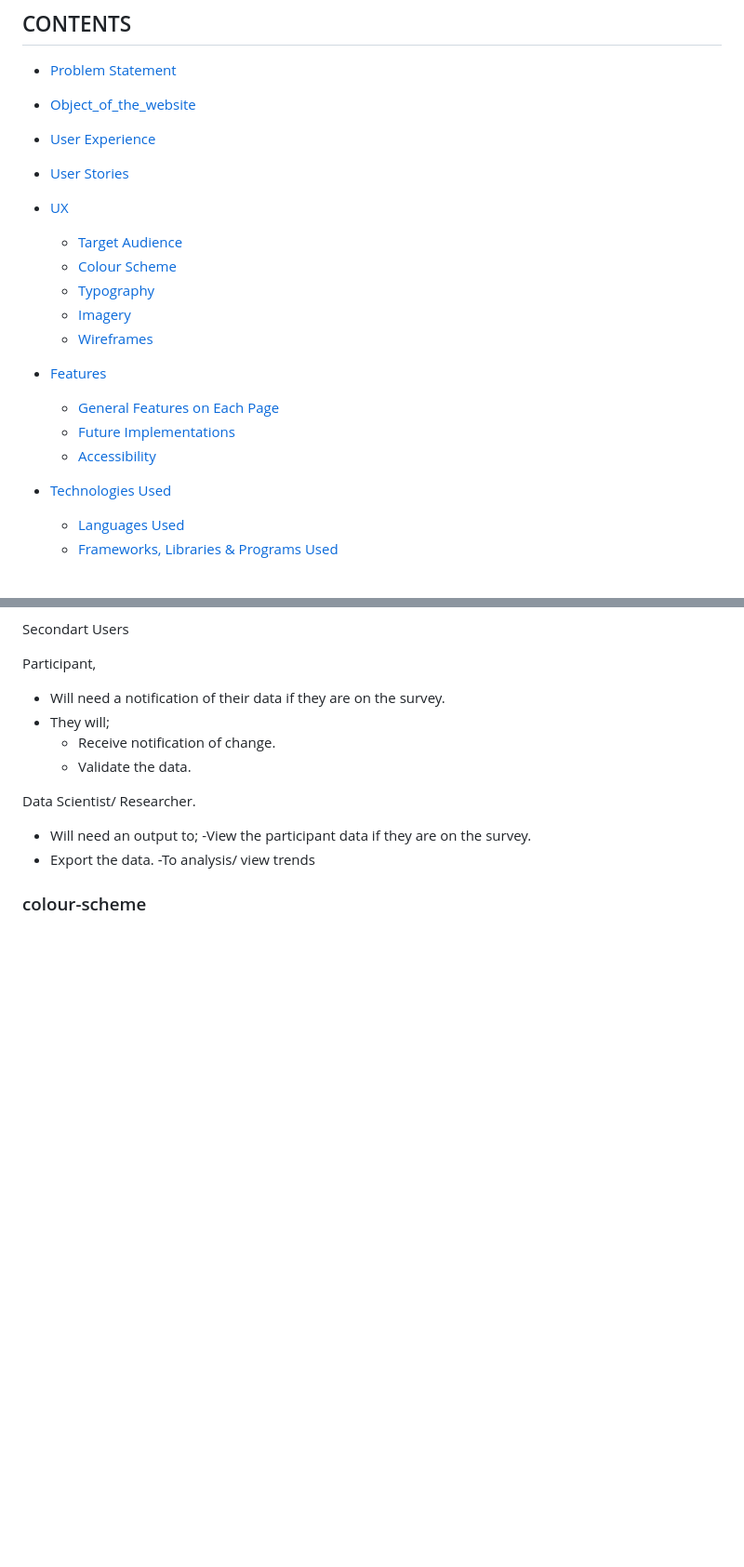
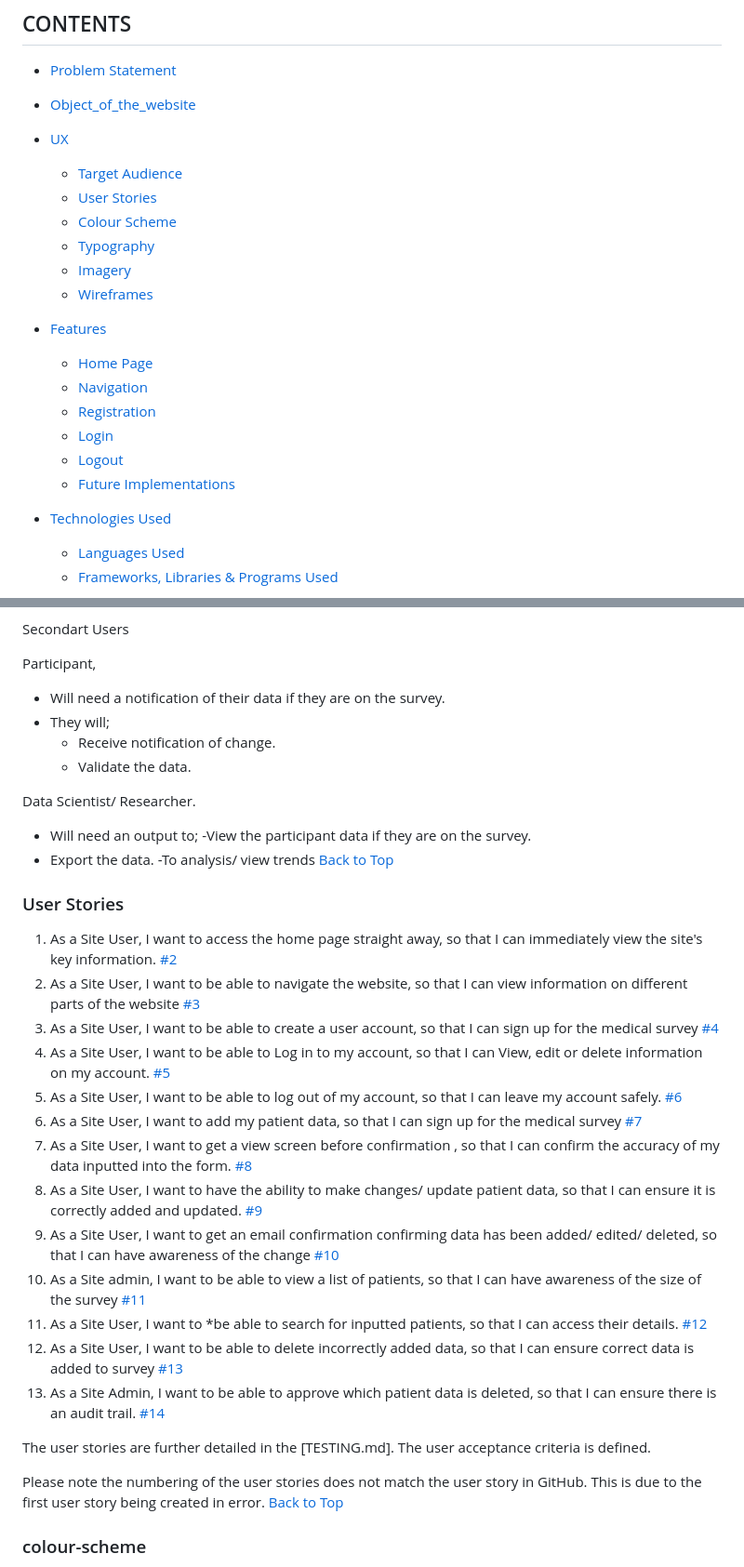
Before and after one commit to benjackson3811/pp4_medical_survey, a Markdown page: README.md, 2 parts joined by grey strips. Shown: that part at 93% size. Drawn GitHub-style; blank space fills up the shorter version.

Commit message:
adding color scheme, user stories and navigation to read me. Creating TESTING.md, adding user stories

```diff
--- a/README.md
+++ b/README.md
@@ -8,20 +8,22 @@ Patients Survey is a responsive website for a fictional medical survey. It allow
  * [Problem Statement](#problem-statement)
  * [Object_of_the_website](#object-of-the-website)
 
-  * [User Experience](#user-experience-ux)
-  * [User Stories](#user-stories)
-
 * [UX](#UX)
   * [Target Audience](#target-audience)
+  * [User Stories](#user-stories)
   * [Colour Scheme](#colour-scheme)
   * [Typography](#typography)
   * [Imagery](#imagery)
   * [Wireframes](#wireframes)
 
 * [Features](#features)
-  * [General Features on Each Page](#general-features-on-each-page)
+  * [Home Page](#home_page)
+  * [Navigation](#navigation)
+  * [Registration](#registration)
+  * [Login](#login)
+  * [Logout](#logout)
   * [Future Implementations](#future-implementations)
-  * [Accessibility](#accessibility)
+
 
 * [Technologies Used](#technologies-used)
   * [Languages Used](#languages-used)
@@ -100,5 +89,26 @@ Data Scientist/ Researcher.
 -View the participant data if they are on the survey.
 - Export the data.
 -To analysis/ view trends
+[Back to Top](<## CONTENTS>)
 
+### User Stories
+
+  1. As a Site User, I want to access the home page straight away, so that I can immediately view the site's key information. [#2](https://github.com/benjackson3811/pp4_medical_survey/issues/2)
+  2. As a Site User, I want to be able to navigate the website, so that I can view information on different parts of the website [#3](https://github.com/benjackson3811/pp4_medical_survey/issues/3)
+  3. As a Site User, I want to be able to create a user account, so that I can sign up for the medical survey  [#4](https://github.com/benjackson3811/pp4_medical_survey/issues/4)
+  4. As a Site User, I want to be able to Log in to my account, so that I can View, edit or delete information on my account.  [#5](https://github.com/benjackson3811/pp4_medical_survey/issues/5)
+  5. As a Site User, I want to be able to log out of my account, so that I can leave my account safely.  [#6](https://github.com/benjackson3811/pp4_medical_survey/issues/6)
+  6. As a Site User, I want to add my patient data, so that I can sign up for the medical survey  [#7](https://github.com/benjackson3811/pp4_medical_survey/issues/7)
+  7. As a Site User, I want to get a view screen before confirmation , so that I can confirm the accuracy of my data inputted into the form.  [#8](https://github.com/benjackson3811/pp4_medical_survey/issues/8)
+  8. As a Site User, I want to have the ability to make changes/ update patient data, so that I can ensure it is correctly added and updated.  [#9](https://github.com/benjackson3811/pp4_medical_survey/issues/9)
+  9. As a Site User, I want to get an email confirmation confirming data has been added/ edited/ deleted, so that I can have awareness of the change  [#10](https://github.com/benjackson3811/pp4_medical_survey/issues/10)
+ 10. As a Site admin, I want to be able to view a list of patients, so that I can have awareness of the size of the survey [#11](https://github.com/benjackson3811/pp4_medical_survey/issues/11)
+ 11. As a Site User, I want to *be able to search for inputted patients, so that I can access their details. [#12](https://github.com/benjackson3811/pp4_medical_survey/issues/12)
+ 12. As a Site User, I want to be able to delete incorrectly added data, so that I can ensure correct data is added to survey  [#13](https://github.com/benjackson3811/pp4_medical_survey/issues/13)
+ 13. As a Site Admin, I want to be able to approve which patient data is deleted, so that I can ensure there is an audit trail. [#14](https://github.com/benjackson3811/pp4_medical_survey/issues/14)
+
+The user stories are further detailed in the [TESTING.md]. The user acceptance criteria is defined.
+
+Please note the numbering of the user stories does not match the user story in GitHub. This is due to the first user story being created in error.
+[Back to Top](<## CONTENTS>)
 ### colour-scheme
```
Also changed, not shown: other parts of README.md (+20 -24 lines), TESTING.MD (added, +93 -0 lines), static/images/readme_images/coolors_color_schema.png (added), 1 other file.
